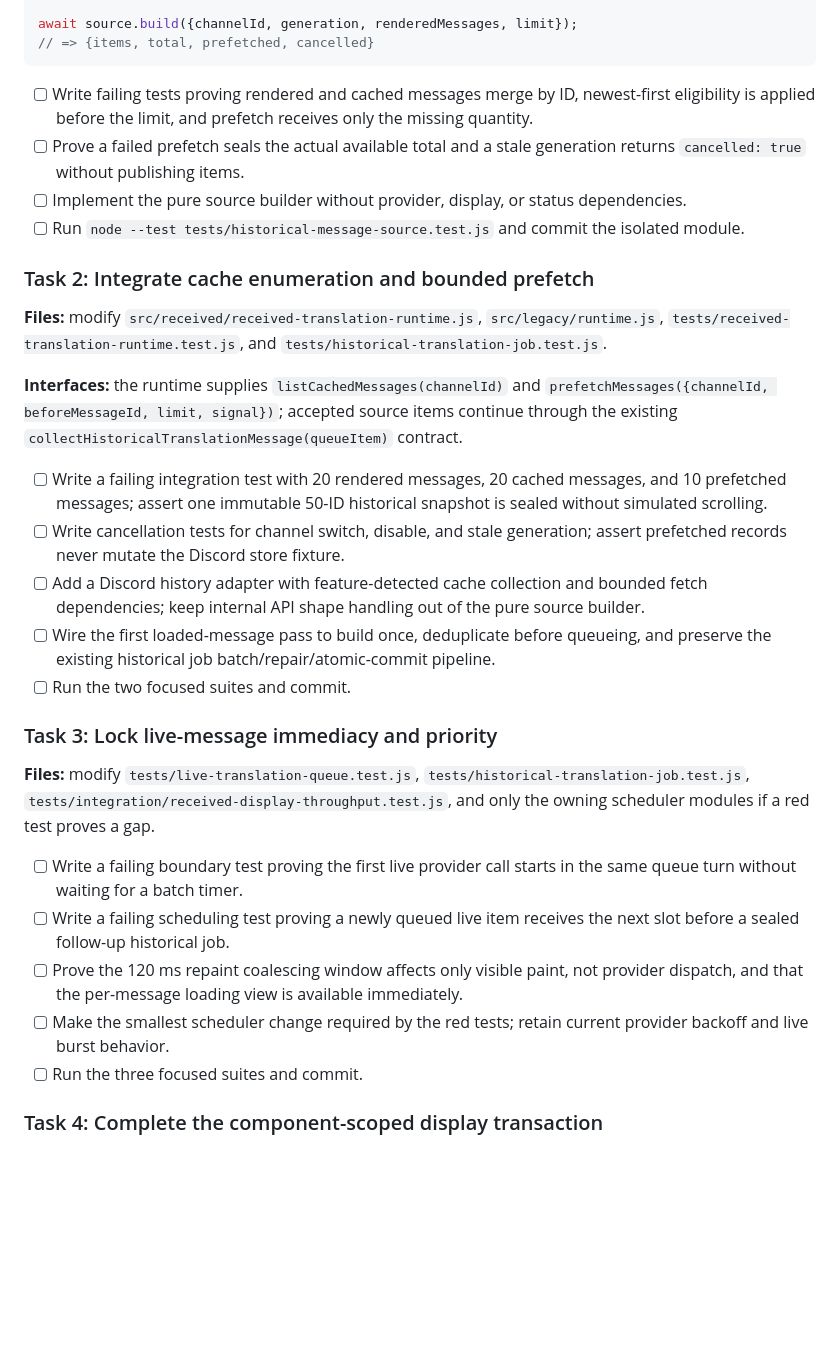
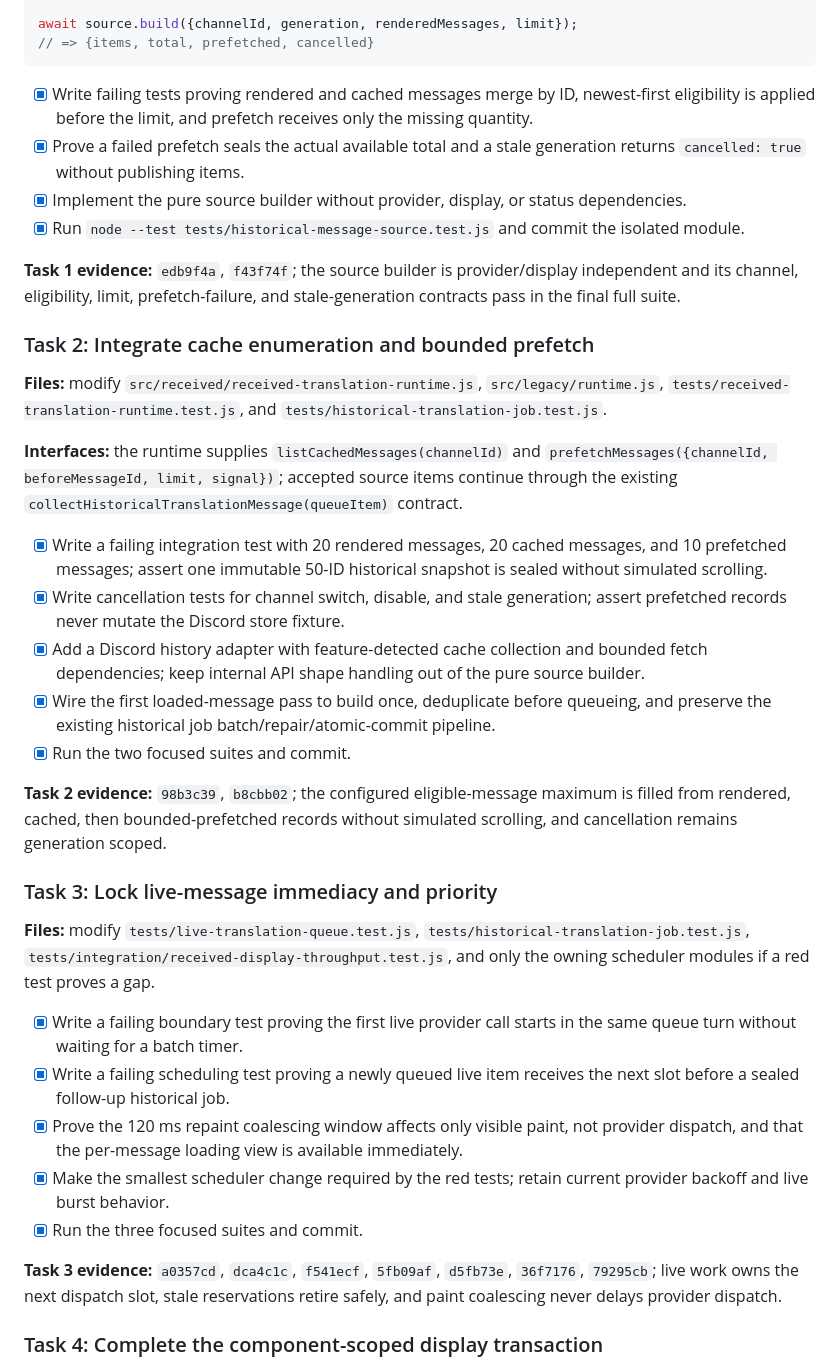
Before and after one commit to Link-Start/DiscordAITranslator_ROOT94-MAX, a Markdown page: docs/recovery-plan.md, the part around one of its changes. GitHub-like rendering; blank space fills up the shorter version.

Commit message:
docs: record automatic translation recovery evidence

````diff
--- a/docs/recovery-plan.md
+++ b/docs/recovery-plan.md
@@ -45,10 +45,12 @@ await source.build({channelId, generation, renderedMessages, limit});
 // => {items, total, prefetched, cancelled}
 ```
 
-- [ ] Write failing tests proving rendered and cached messages merge by ID, newest-first eligibility is applied before the limit, and prefetch receives only the missing quantity.
-- [ ] Prove a failed prefetch seals the actual available total and a stale generation returns `cancelled: true` without publishing items.
-- [ ] Implement the pure source builder without provider, display, or status dependencies.
-- [ ] Run `node --test tests/historical-message-source.test.js` and commit the isolated module.
+- [x] Write failing tests proving rendered and cached messages merge by ID, newest-first eligibility is applied before the limit, and prefetch receives only the missing quantity.
+- [x] Prove a failed prefetch seals the actual available total and a stale generation returns `cancelled: true` without publishing items.
+- [x] Implement the pure source builder without provider, display, or status dependencies.
+- [x] Run `node --test tests/historical-message-source.test.js` and commit the isolated module.
+
+**Task 1 evidence:** `edb9f4a`, `f43f74f`; the source builder is provider/display independent and its channel, eligibility, limit, prefetch-failure, and stale-generation contracts pass in the final full suite.
 
 ### Task 2: Integrate cache enumeration and bounded prefetch
 
@@ -56,21 +58,25 @@ await source.build({channelId, generation, renderedMessages, limit});
 
 **Interfaces:** the runtime supplies `listCachedMessages(channelId)` and `prefetchMessages({channelId, beforeMessageId, limit, signal})`; accepted source items continue through the existing `collectHistoricalTranslationMessage(queueItem)` contract.
 
-- [ ] Write a failing integration test with 20 rendered messages, 20 cached messages, and 10 prefetched messages; assert one immutable 50-ID historical snapshot is sealed without simulated scrolling.
-- [ ] Write cancellation tests for channel switch, disable, and stale generation; assert prefetched records never mutate the Discord store fixture.
-- [ ] Add a Discord history adapter with feature-detected cache collection and bounded fetch dependencies; keep internal API shape handling out of the pure source builder.
-- [ ] Wire the first loaded-message pass to build once, deduplicate before queueing, and preserve the existing historical job batch/repair/atomic-commit pipeline.
-- [ ] Run the two focused suites and commit.
+- [x] Write a failing integration test with 20 rendered messages, 20 cached messages, and 10 prefetched messages; assert one immutable 50-ID historical snapshot is sealed without simulated scrolling.
+- [x] Write cancellation tests for channel switch, disable, and stale generation; assert prefetched records never mutate the Discord store fixture.
+- [x] Add a Discord history adapter with feature-detected cache collection and bounded fetch dependencies; keep internal API shape handling out of the pure source builder.
+- [x] Wire the first loaded-message pass to build once, deduplicate before queueing, and preserve the existing historical job batch/repair/atomic-commit pipeline.
+- [x] Run the two focused suites and commit.
+
+**Task 2 evidence:** `98b3c39`, `b8cbb02`; the configured eligible-message maximum is filled from rendered, cached, then bounded-prefetched records without simulated scrolling, and cancellation remains generation scoped.
 
 ### Task 3: Lock live-message immediacy and priority
 
 **Files:** modify `tests/live-translation-queue.test.js`, `tests/historical-translation-job.test.js`, `tests/integration/received-display-throughput.test.js`, and only the owning scheduler modules if a red test proves a gap.
 
-- [ ] Write a failing boundary test proving the first live provider call starts in the same queue turn without waiting for a batch timer.
-- [ ] Write a failing scheduling test proving a newly queued live item receives the next slot before a sealed follow-up historical job.
-- [ ] Prove the 120 ms repaint coalescing window affects only visible paint, not provider dispatch, and that the per-message loading view is available immediately.
-- [ ] Make the smallest scheduler change required by the red tests; retain current provider backoff and live burst behavior.
-- [ ] Run the three focused suites and commit.
+- [x] Write a failing boundary test proving the first live provider call starts in the same queue turn without waiting for a batch timer.
+- [x] Write a failing scheduling test proving a newly queued live item receives the next slot before a sealed follow-up historical job.
+- [x] Prove the 120 ms repaint coalescing window affects only visible paint, not provider dispatch, and that the per-message loading view is available immediately.
+- [x] Make the smallest scheduler change required by the red tests; retain current provider backoff and live burst behavior.
+- [x] Run the three focused suites and commit.
+
+**Task 3 evidence:** `a0357cd`, `dca4c1c`, `f541ecf`, `5fb09af`, `d5fb73e`, `36f7176`, `79295cb`; live work owns the next dispatch slot, stale reservations retire safely, and paint coalescing never delays provider dispatch.
 
 ### Task 4: Complete the component-scoped display transaction
 
````
Also changed, not shown: other parts of docs/recovery-plan.md (+31 -15 lines).
